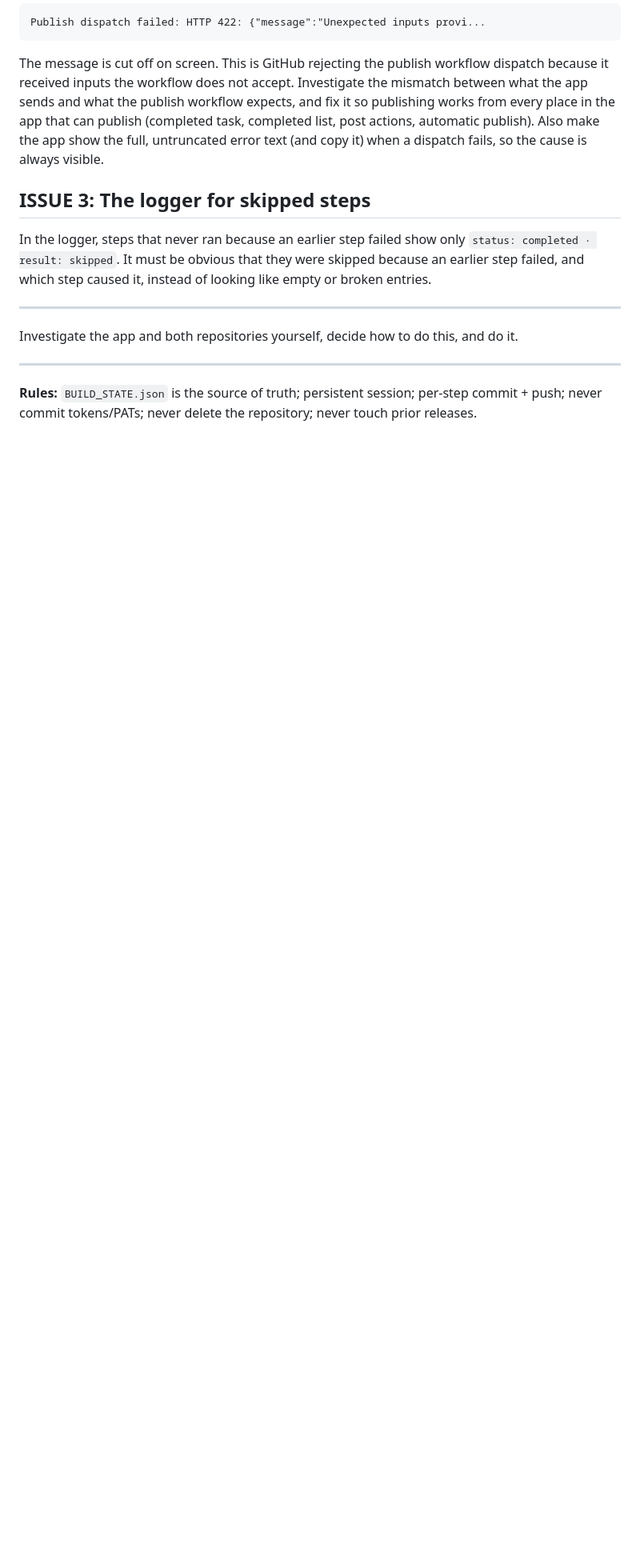
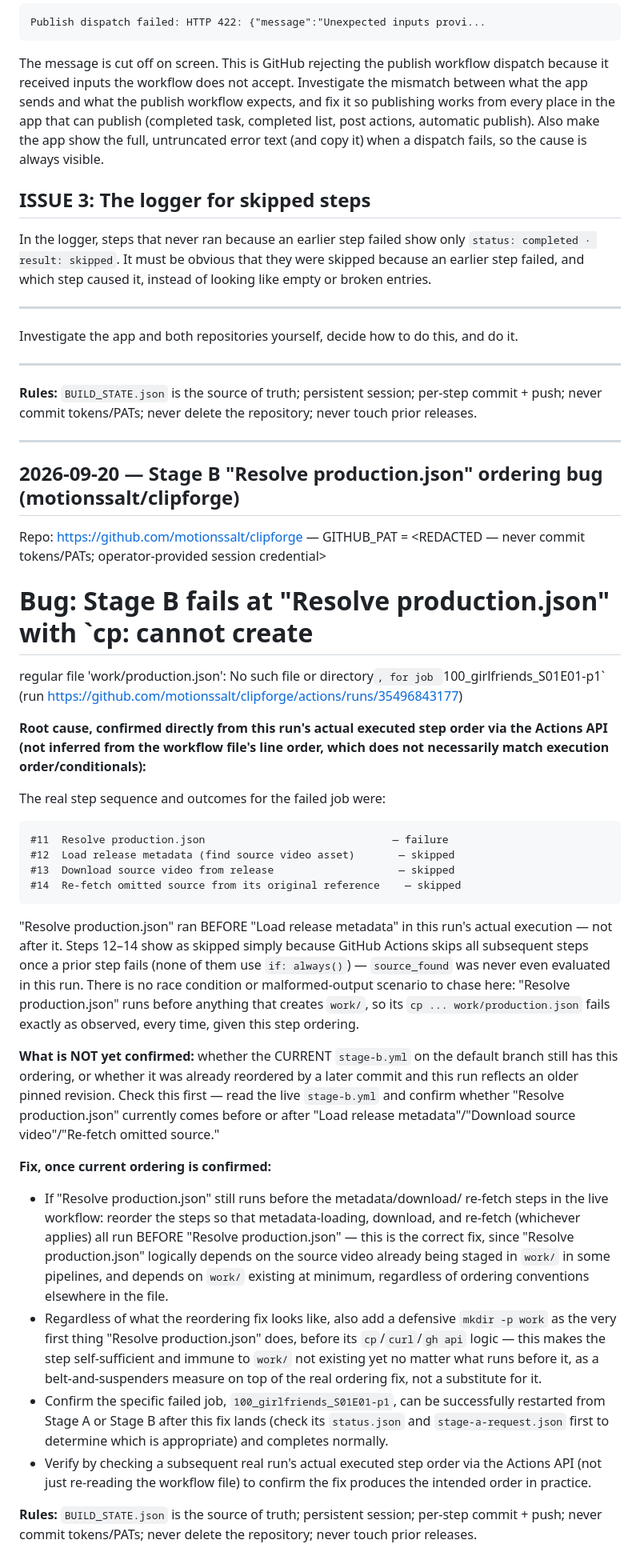
Before and after one commit to vjumbo264/forgebuild, a Markdown page: PROMPT_HISTORY/clipforge-android.md, the part around the change. Shown at 80% size. Rendered like a GitHub page; blank space fills up the shorter version.

Commit message:
prompt-history: append 2026-09-20 Stage B Resolve production.json ordering instruction

````diff
--- a/PROMPT_HISTORY/clipforge-android.md
+++ b/PROMPT_HISTORY/clipforge-android.md
@@ -1069,3 +1069,70 @@ Investigate the app and both repositories yourself, decide how to do this, and d
 ---
 
 **Rules:** `BUILD_STATE.json` is the source of truth; persistent session; per-step commit + push; never commit tokens/PATs; never delete the repository; never touch prior releases.
+
+
+---
+
+## 2026-09-20 — Stage B "Resolve production.json" ordering bug (motionssalt/clipforge)
+
+Repo: https://github.com/motionssalt/clipforge — GITHUB_PAT = <REDACTED — never commit tokens/PATs; operator-provided session credential>
+
+# Bug: Stage B fails at "Resolve production.json" with `cp: cannot create
+regular file 'work/production.json': No such file or directory`, for job
+`100_girlfriends_S01E01-p1` (run
+https://github.com/motionssalt/clipforge/actions/runs/35496843177)
+
+**Root cause, confirmed directly from this run's actual executed step
+order via the Actions API (not inferred from the workflow file's line
+order, which does not necessarily match execution order/conditionals):**
+
+The real step sequence and outcomes for the failed job were:
+
+```
+#11  Resolve production.json                              — failure
+#12  Load release metadata (find source video asset)       — skipped
+#13  Download source video from release                    — skipped
+#14  Re-fetch omitted source from its original reference    — skipped
+```
+
+"Resolve production.json" ran BEFORE "Load release metadata" in this
+run's actual execution — not after it. Steps 12–14 show as skipped simply
+because GitHub Actions skips all subsequent steps once a prior step fails
+(none of them use `if: always()`) — `source_found` was never even
+evaluated in this run. There is no race condition or malformed-output
+scenario to chase here: "Resolve production.json" runs before anything
+that creates `work/`, so its `cp ... work/production.json` fails exactly
+as observed, every time, given this step ordering.
+
+**What is NOT yet confirmed:** whether the CURRENT `stage-b.yml` on the
+default branch still has this ordering, or whether it was already
+reordered by a later commit and this run reflects an older pinned
+revision. Check this first — read the live `stage-b.yml` and confirm
+whether "Resolve production.json" currently comes before or after "Load
+release metadata"/"Download source video"/"Re-fetch omitted source."
+
+**Fix, once current ordering is confirmed:**
+
+- If "Resolve production.json" still runs before the metadata/download/
+  re-fetch steps in the live workflow: reorder the steps so that
+  metadata-loading, download, and re-fetch (whichever applies) all run
+  BEFORE "Resolve production.json" — this is the correct fix, since
+  "Resolve production.json" logically depends on the source video already
+  being staged in `work/` in some pipelines, and depends on `work/`
+  existing at minimum, regardless of ordering conventions elsewhere in
+  the file.
+- Regardless of what the reordering fix looks like, also add a defensive
+  `mkdir -p work` as the very first thing "Resolve production.json" does,
+  before its `cp`/`curl`/`gh api` logic — this makes the step
+  self-sufficient and immune to `work/` not existing yet no matter what
+  runs before it, as a belt-and-suspenders measure on top of the real
+  ordering fix, not a substitute for it.
+- Confirm the specific failed job, `100_girlfriends_S01E01-p1`, can be
+  successfully restarted from Stage A or Stage B after this fix lands
+  (check its `status.json` and `stage-a-request.json` first to determine
+  which is appropriate) and completes normally.
+- Verify by checking a subsequent real run's actual executed step order
+  via the Actions API (not just re-reading the workflow file) to confirm
+  the fix produces the intended order in practice.
+
+**Rules:** `BUILD_STATE.json` is the source of truth; persistent session; per-step commit + push; never commit tokens/PATs; never delete the repository; never touch prior releases.
````
